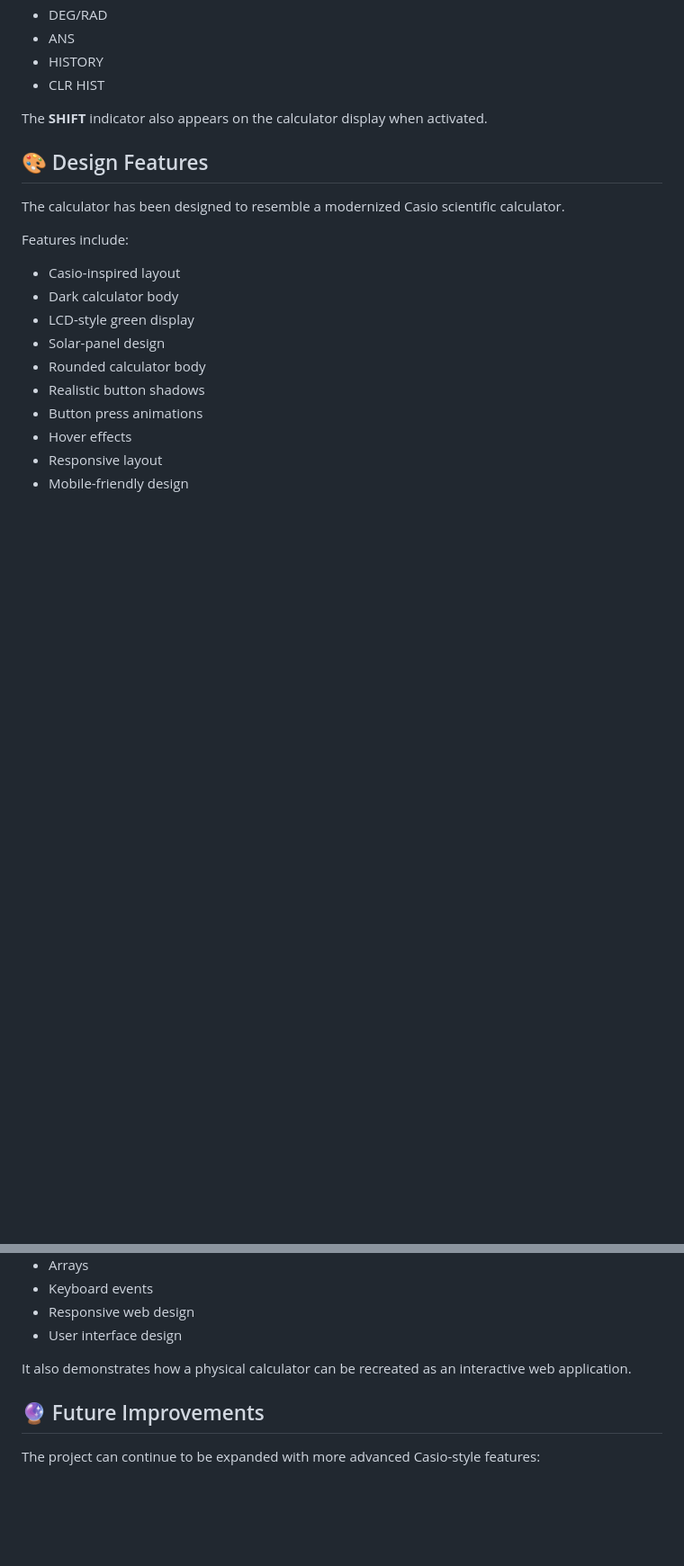
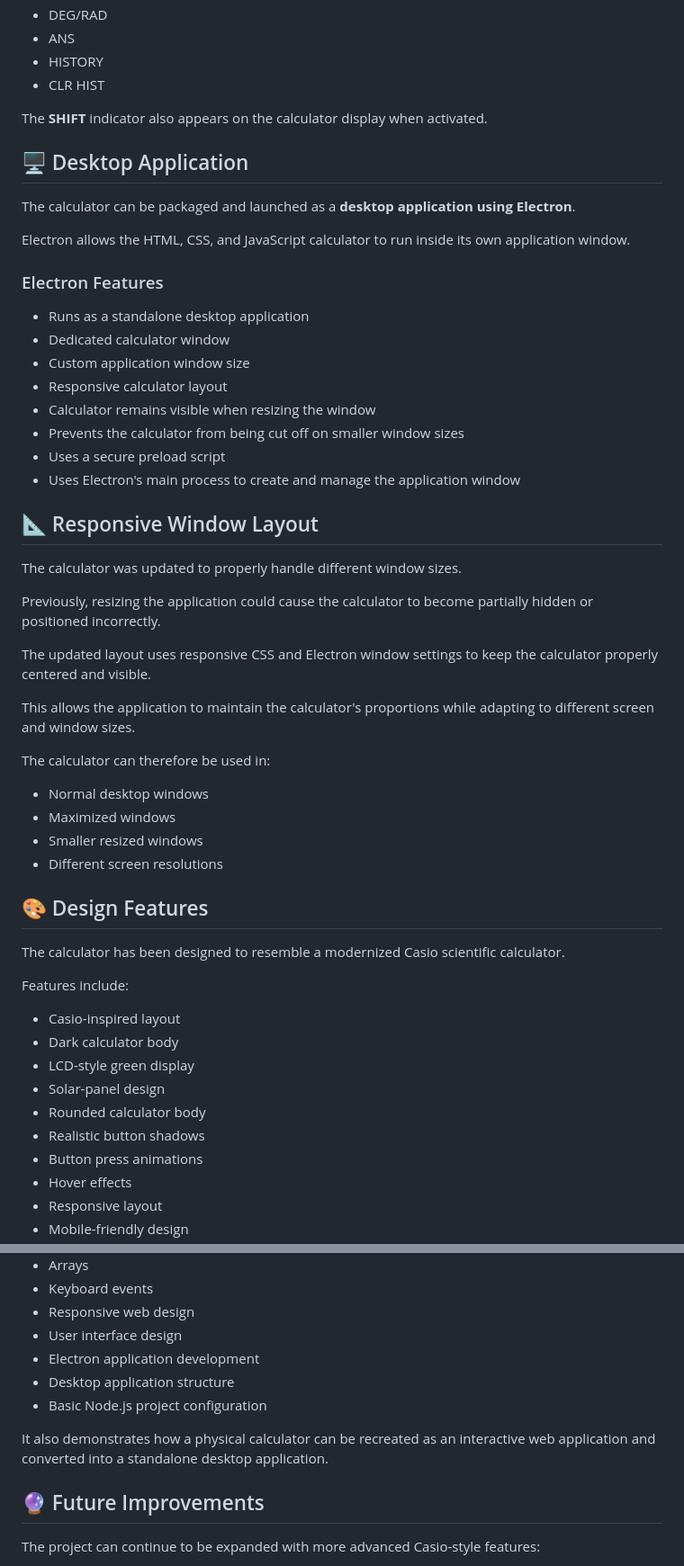
Before and after one commit to Claxer/CASIO-FX-991-ES-PLUS, a Markdown page: README.md, 2 parts joined by grey strips. Shown at 90% size. Rendered like a GitHub page; blank space fills up the shorter version.

```diff
--- a/README.md
+++ b/README.md
@@ -95,6 +99,40 @@ The interface includes several Casio-inspired controls:
 
 The **SHIFT** indicator also appears on the calculator display when activated.
 
+## 🖥️ Desktop Application
+
+The calculator can be packaged and launched as a **desktop application using Electron**.
+
+Electron allows the HTML, CSS, and JavaScript calculator to run inside its own application window.
+
+### Electron Features
+
+* Runs as a standalone desktop application
+* Dedicated calculator window
+* Custom application window size
+* Responsive calculator layout
+* Calculator remains visible when resizing the window
+* Prevents the calculator from being cut off on smaller window sizes
+* Uses a secure preload script
+* Uses Electron's main process to create and manage the application window
+
+## 📐 Responsive Window Layout
+
+The calculator was updated to properly handle different window sizes.
+
+Previously, resizing the application could cause the calculator to become partially hidden or positioned incorrectly.
+
+The updated layout uses responsive CSS and Electron window settings to keep the calculator properly centered and visible.
+
+This allows the application to maintain the calculator's proportions while adapting to different screen and window sizes.
+
+The calculator can therefore be used in:
+
+* Normal desktop windows
+* Maximized windows
+* Smaller resized windows
+* Different screen resolutions
+
 ## 🎨 Design Features
 
 The calculator has been designed to resemble a modernized Casio scientific calculator.
@@ -288,8 +411,11 @@ This project was created to practice and demonstrate:
 * Keyboard events
 * Responsive web design
 * User interface design
+* Electron application development
+* Desktop application structure
+* Basic Node.js project configuration
 
-It also demonstrates how a physical calculator can be recreated as an interactive web application.
+It also demonstrates how a physical calculator can be recreated as an interactive web application and converted into a standalone desktop application.
 
 ## 🔮 Future Improvements
 
```
Also changed, not shown: other parts of README.md (+97 -4 lines).
